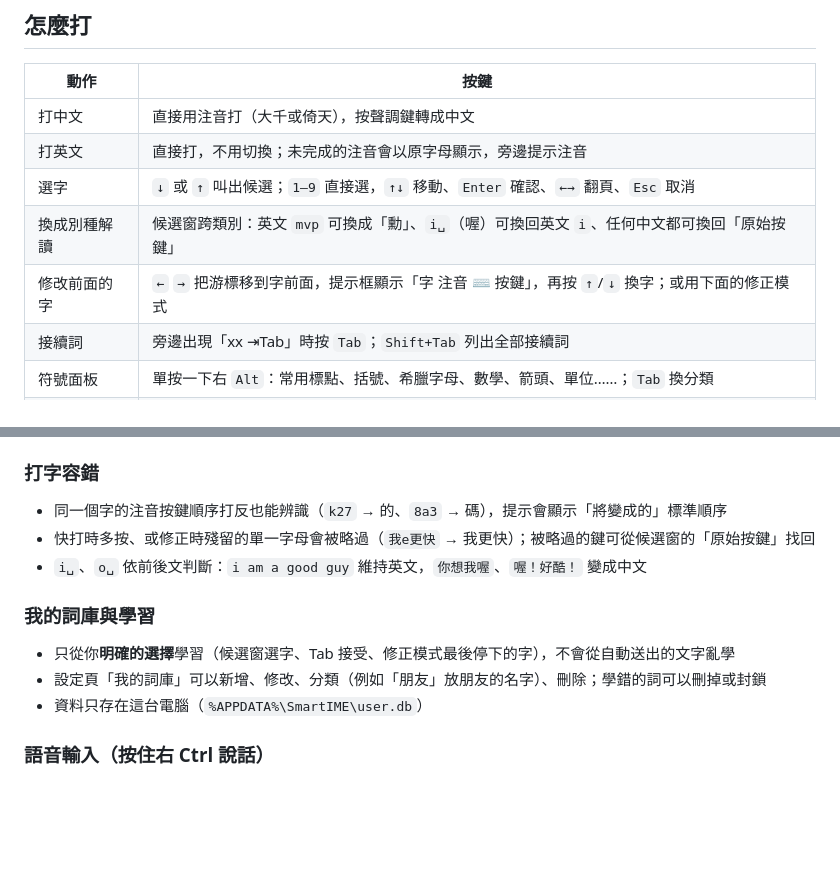
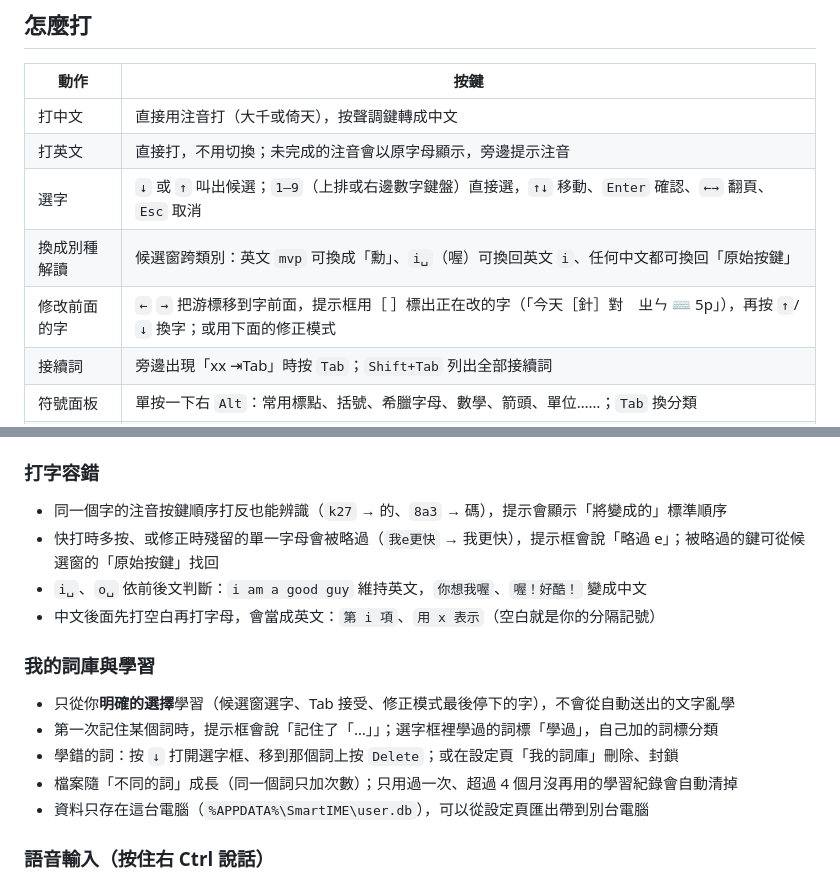
Before and after one commit to ChouYangEn0401/shunda-ime, a Markdown page: README.md, 2 parts joined by grey strips. Rendered like a GitHub page; blank space fills up the shorter version.

```diff
--- a/README.md
+++ b/README.md
@@ -30,9 +30,9 @@
 |------|------|
 | 打中文 | 直接用注音打（大千或倚天），按聲調鍵轉成中文 |
 | 打英文 | 直接打，不用切換；未完成的注音會以原字母顯示，旁邊提示注音 |
-| 選字 | `↓` 或 `↑` 叫出候選；`1–9` 直接選，`↑↓` 移動、`Enter` 確認、`←→` 翻頁、`Esc` 取消 |
+| 選字 | `↓` 或 `↑` 叫出候選；`1–9`（上排或右邊數字鍵盤）直接選，`↑↓` 移動、`Enter` 確認、`←→` 翻頁、`Esc` 取消 |
 | 換成別種解讀 | 候選窗跨類別：英文 `mvp` 可換成「勳」、`i␣`（喔）可換回英文 `i`、任何中文都可換回「原始按鍵」 |
-| 修改前面的字 | `←` `→` 把游標移到字前面，提示框顯示「字 注音 ⌨ 按鍵」，再按 `↑`/`↓` 換字；或用下面的修正模式 |
+| 修改前面的字 | `←` `→` 把游標移到字前面，提示框用［ ］標出正在改的字（「今天［針］對　ㄓㄣ ⌨ 5p」），再按 `↑`/`↓` 換字；或用下面的修正模式 |
 | 接續詞 | 旁邊出現「xx ⇥Tab」時按 `Tab`；`Shift+Tab` 列出全部接續詞 |
 | 符號面板 | 單按一下右 `Alt`：常用標點、括號、希臘字母、數學、箭頭、單位……；`Tab` 換分類 |
 | 加到我的詞庫 | `Ctrl+D`：把游標前的中文（例如剛打好的朋友名字）加進我的詞庫；候選窗中按則加入目前這個候選 |
@@ -84,14 +84,17 @@
 ### 打字容錯
 
 - 同一個字的注音按鍵順序打反也能辨識（`k27` → 的、`8a3` → 碼），提示會顯示「將變成的」標準順序
-- 快打時多按、或修正時殘留的單一字母會被略過（`我e更快` → 我更快）；被略過的鍵可從候選窗的「原始按鍵」找回
+- 快打時多按、或修正時殘留的單一字母會被略過（`我e更快` → 我更快），提示框會說「略過 e」；被略過的鍵可從候選窗的「原始按鍵」找回
 - `i␣`、`o␣` 依前後文判斷：`i am a good guy` 維持英文，`你想我喔`、`喔！好酷！` 變成中文
+- 中文後面先打空白再打字母，會當成英文：`第 i 項`、`用 x 表示`（空白就是你的分隔記號）
 
 ### 我的詞庫與學習
 
 - 只從你**明確的選擇**學習（候選窗選字、Tab 接受、修正模式最後停下的字），不會從自動送出的文字亂學
-- 設定頁「我的詞庫」可以新增、修改、分類（例如「朋友」放朋友的名字）、刪除；學錯的詞可以刪掉或封鎖
-- 資料只存在這台電腦（`%APPDATA%\SmartIME\user.db`）
+- 第一次記住某個詞時，提示框會說「記住了「…」」；選字框裡學過的詞標「學過」，自己加的詞標分類
+- 學錯的詞：按 `↓` 打開選字框、移到那個詞上按 `Delete`；或在設定頁「我的詞庫」刪除、封鎖
+- 檔案隨「不同的詞」成長（同一個詞只加次數）；只用過一次、超過 4 個月沒再用的學習紀錄會自動清掉
+- 資料只存在這台電腦（`%APPDATA%\SmartIME\user.db`），可以從設定頁匯出帶到別台電腦
 
 ### 語音輸入（按住右 Ctrl 說話）
 
```
Also changed, not shown: CHANGELOG.md (+14 -0 lines).
